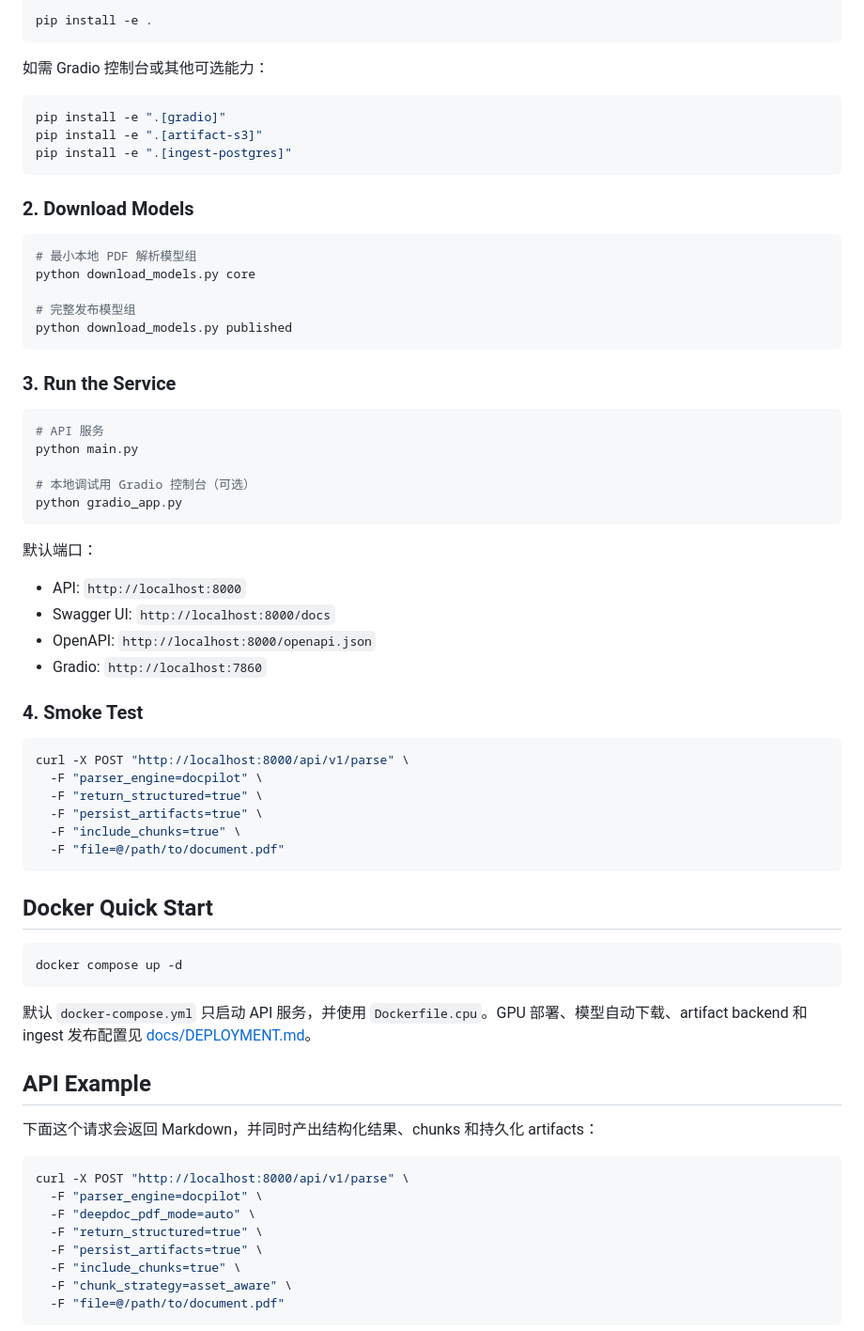
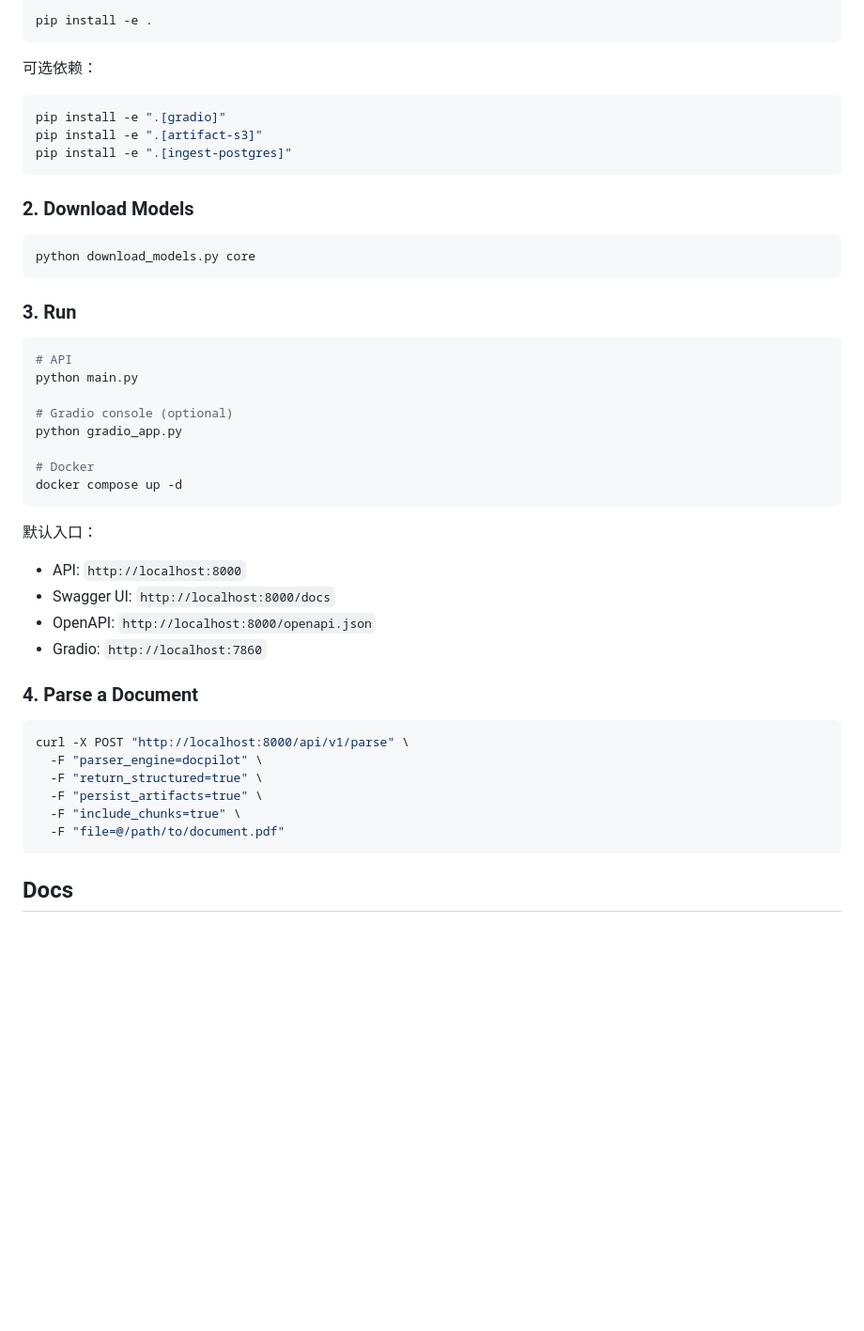
Before and after one commit to skygazer42/DocPilot, a Markdown page: README.md, the part around one of its changes. Shown at 94% size. Drawn GitHub-style; blank space fills up the shorter version.

````diff
--- a/README.md
+++ b/README.md
@@ -70,7 +36,7 @@ conda activate deepdoc
 pip install -e .
 ```
 
-如需 Gradio 控制台或其他可选能力：
+可选依赖：
 
 ```bash
 pip install -e ".[gradio]"
@@ -81,31 +47,30 @@ pip install -e ".[ingest-postgres]"
 ### 2. Download Models
 
 ```bash
-# 最小本地 PDF 解析模型组
 python download_models.py core
-
-# 完整发布模型组
-python download_models.py published
 ```
 
-### 3. Run the Service
+### 3. Run
 
 ```bash
-# API 服务
+# API
 python main.py
 
-# 本地调试用 Gradio 控制台（可选）
+# Gradio console (optional)
 python gradio_app.py
+
+# Docker
+docker compose up -d
 ```
 
-默认端口：
+默认入口：
 
 - API: `http://localhost:8000`
 - Swagger UI: `http://localhost:8000/docs`
 - OpenAPI: `http://localhost:8000/openapi.json`
 - Gradio: `http://localhost:7860`
 
-### 4. Smoke Test
+### 4. Parse a Document
 
 ```bash
 curl -X POST "http://localhost:8000/api/v1/parse" \
@@ -116,26 +81,5 @@ curl -X POST "http://localhost:8000/api/v1/parse" \
   -F "file=@/path/to/document.pdf"
 ```
 
-## Docker Quick Start
+## Docs
 
-```bash
-docker compose up -d
-```
-
-默认 `docker-compose.yml` 只启动 API 服务，并使用 `Dockerfile.cpu`。GPU 部署、模型自动下载、artifact backend 和 ingest 发布配置见 [docs/DEPLOYMENT.md](docs/DEPLOYMENT.md)。
-
-## API Example
-
-下面这个请求会返回 Markdown，并同时产出结构化结果、chunks 和持久化 artifacts：
-
-```bash
-curl -X POST "http://localhost:8000/api/v1/parse" \
-  -F "parser_engine=docpilot" \
-  -F "deepdoc_pdf_mode=auto" \
-  -F "return_structured=true" \
-  -F "persist_artifacts=true" \
-  -F "include_chunks=true" \
-  -F "chunk_strategy=asset_aware" \
-  -F "file=@/path/to/document.pdf"
-```
-
````
Also changed, not shown: other parts of README.md (+21 -106 lines).
